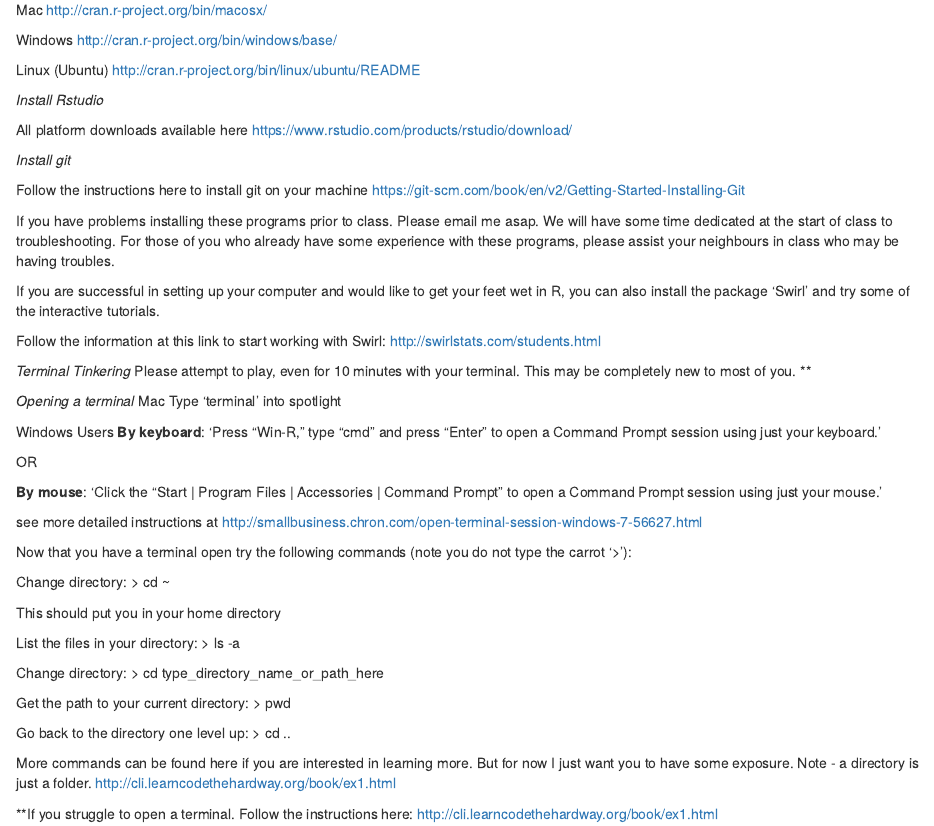
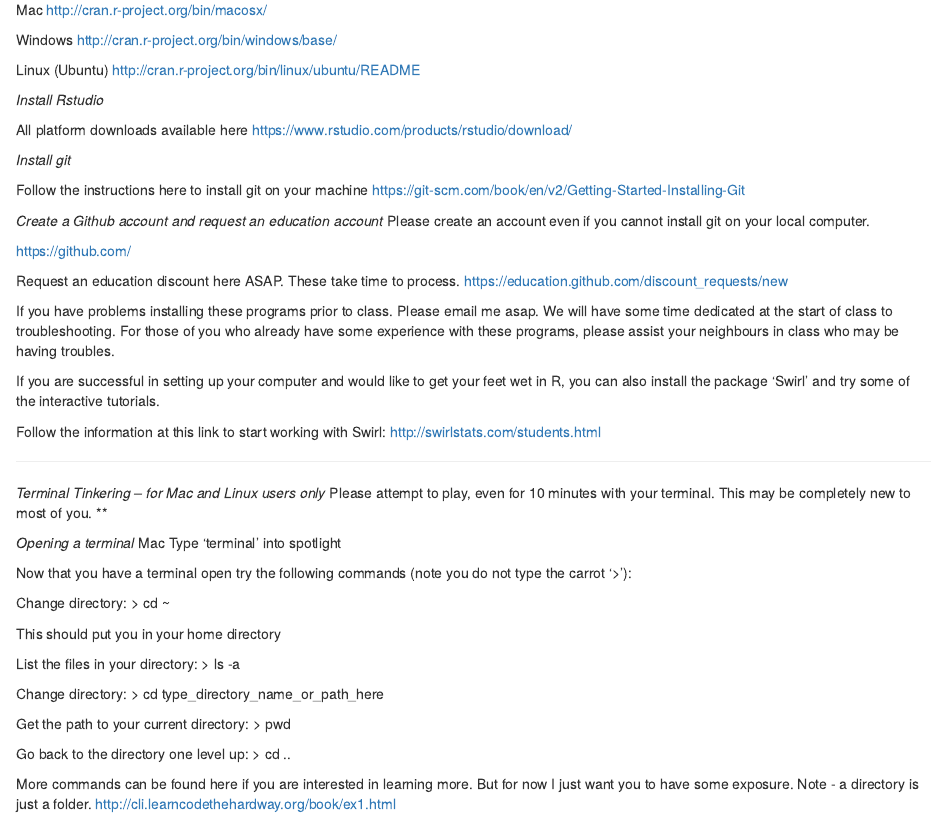
Before and after one commit to jdunic/Intro-To-Practical-Computing-R, an R Markdown document (00_Before_Class_Setup.Rmd): the page in a window 1100 px wide, from 190 px down. Rendered offline with R 4.5, knitr and Pandoc, with nearby package versions.

Commit message:
Windows users will not be using the terminal

```diff
--- a/00_Before_Class_Setup.Rmd
+++ b/00_Before_Class_Setup.Rmd
@@ -28,6 +28,14 @@
 Follow the instructions here to install git on your machine
 https://git-scm.com/book/en/v2/Getting-Started-Installing-Git
 
+*Create a Github account and request an education account*
+Please create an account even if you cannot install git on your local computer.
+
+https://github.com/
+
+Request an education discount here ASAP. These take time to process.
+https://education.github.com/discount_requests/new
+
 
 If you have problems installing these programs prior to class. Please email me asap. We will have some time dedicated at the start of class to troubleshooting. For those of you who already have some experience with these programs, please assist your neighbours in class who may be having troubles.
 
@@ -35,22 +43,15 @@
 
 Follow the information at this link to start working with Swirl: http://swirlstats.com/students.html
 
-*Terminal Tinkering*
+
+------------------------------------------------------------------------------------------
+
+*Terminal Tinkering -- for Mac and Linux users only*
 Please attempt to play, even for 10 minutes with your terminal. This may be completely new to most of you. **
 
 *Opening a terminal*
 Mac
 Type 'terminal' into spotlight
-
-
-Windows Users
-**By keyboard**: 'Press "Win-R," type "cmd" and press "Enter" to open a Command Prompt session using just your keyboard.'
-
-OR
-
-**By mouse**: 'Click the "Start | Program Files | Accessories | Command Prompt" to open a Command Prompt session using just your mouse.'
-
-see more detailed instructions at http://smallbusiness.chron.com/open-terminal-session-windows-7-56627.html
 
 Now that you have a terminal open try the following commands (note you do not type the carrot '>'):
 
@@ -74,5 +75,3 @@
 
 More commands can be found here if you are interested in learning more. But for now I just want you to have some exposure. Note - a directory is just a folder.
 http://cli.learncodethehardway.org/book/ex1.html
-
-**If you struggle to open a terminal. Follow the instructions here: http://cli.learncodethehardway.org/book/ex1.html
```
